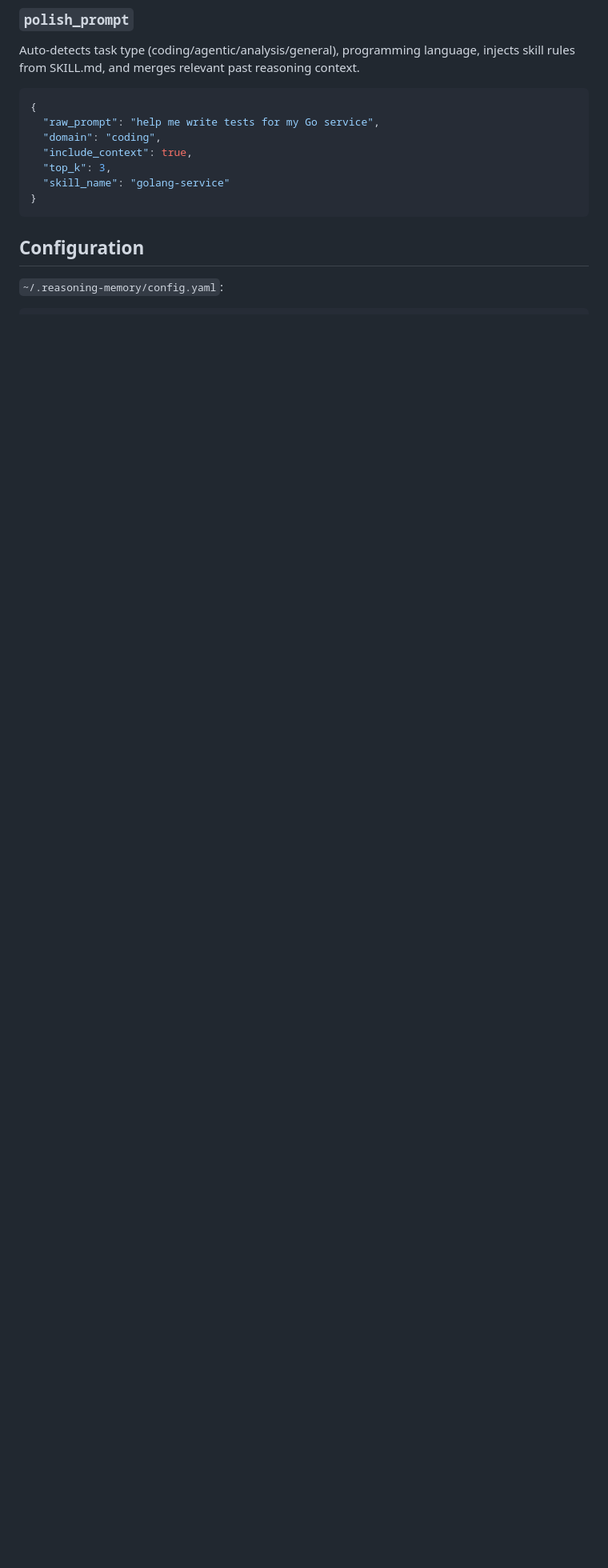
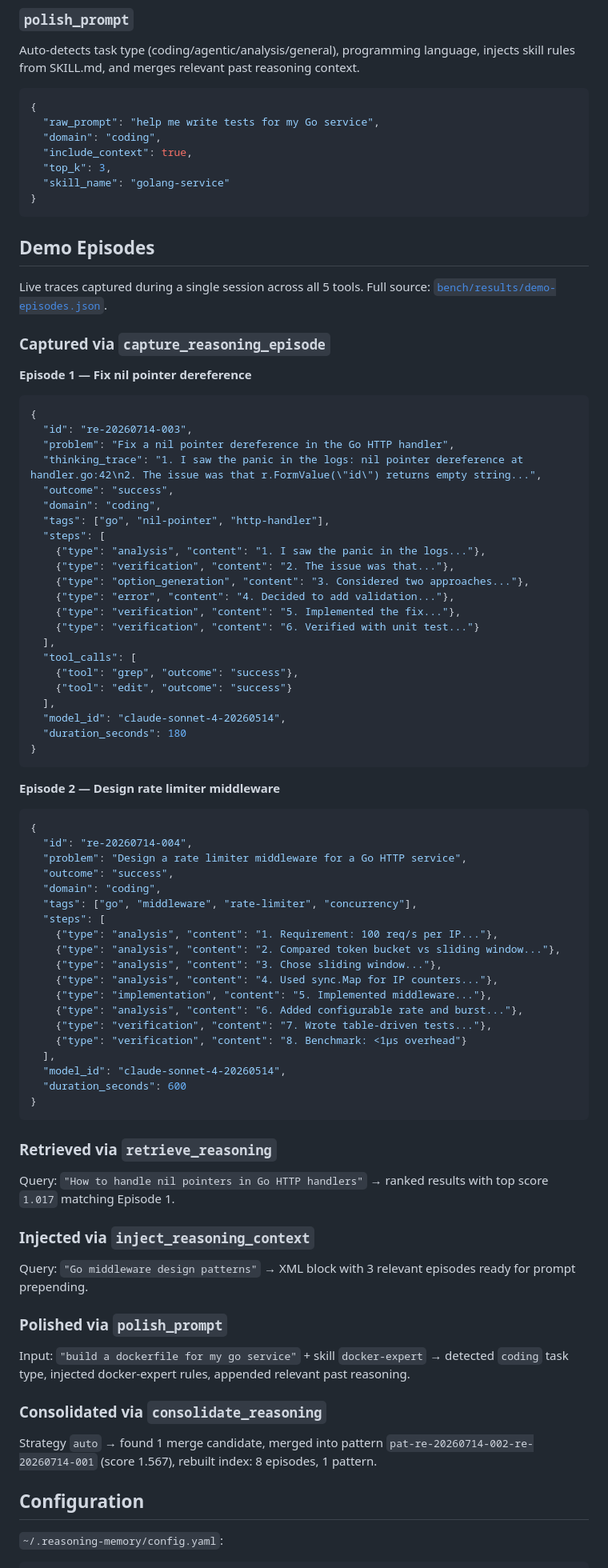
Before and after one commit to ronaldyuwandika/all-in-one-mcp, a Markdown page: mcp/reasoning-memory/README.md, the part around the change. Shown at 80% size. GitHub-like rendering; blank space fills up the shorter version.

Commit message:
docs: add live demo episodes section with captured traces

````diff
--- a/mcp/reasoning-memory/README.md
+++ b/mcp/reasoning-memory/README.md
@@ -92,6 +92,79 @@ Auto-detects task type (coding/agentic/analysis/general), programming language,
   "skill_name": "golang-service"
 }
 ```
+
+## Demo Episodes
+
+Live traces captured during a single session across all 5 tools. Full source: [`bench/results/demo-episodes.json`](./bench/results/demo-episodes.json).
+
+### Captured via `capture_reasoning_episode`
+
+**Episode 1 — Fix nil pointer dereference**
+
+```json
+{
+  "id": "re-20260714-003",
+  "problem": "Fix a nil pointer dereference in the Go HTTP handler",
+  "thinking_trace": "1. I saw the panic in the logs: nil pointer dereference at handler.go:42\n2. The issue was that r.FormValue(\"id\") returns empty string...",
+  "outcome": "success",
+  "domain": "coding",
+  "tags": ["go", "nil-pointer", "http-handler"],
+  "steps": [
+    {"type": "analysis", "content": "1. I saw the panic in the logs..."},
+    {"type": "verification", "content": "2. The issue was that..."},
+    {"type": "option_generation", "content": "3. Considered two approaches..."},
+    {"type": "error", "content": "4. Decided to add validation..."},
+    {"type": "verification", "content": "5. Implemented the fix..."},
+    {"type": "verification", "content": "6. Verified with unit test..."}
+  ],
+  "tool_calls": [
+    {"tool": "grep", "outcome": "success"},
+    {"tool": "edit", "outcome": "success"}
+  ],
+  "model_id": "claude-sonnet-4-20260514",
+  "duration_seconds": 180
+}
+```
+
+**Episode 2 — Design rate limiter middleware**
+
+```json
+{
+  "id": "re-20260714-004",
+  "problem": "Design a rate limiter middleware for a Go HTTP service",
+  "outcome": "success",
+  "domain": "coding",
+  "tags": ["go", "middleware", "rate-limiter", "concurrency"],
+  "steps": [
+    {"type": "analysis", "content": "1. Requirement: 100 req/s per IP..."},
+    {"type": "analysis", "content": "2. Compared token bucket vs sliding window..."},
+    {"type": "analysis", "content": "3. Chose sliding window..."},
+    {"type": "analysis", "content": "4. Used sync.Map for IP counters..."},
+    {"type": "implementation", "content": "5. Implemented middleware..."},
+    {"type": "analysis", "content": "6. Added configurable rate and burst..."},
+    {"type": "verification", "content": "7. Wrote table-driven tests..."},
+    {"type": "verification", "content": "8. Benchmark: <1μs overhead"}
+  ],
+  "model_id": "claude-sonnet-4-20260514",
+  "duration_seconds": 600
+}
+```
+
+### Retrieved via `retrieve_reasoning`
+
+Query: `"How to handle nil pointers in Go HTTP handlers"` → ranked results with top score `1.017` matching Episode 1.
+
+### Injected via `inject_reasoning_context`
+
+Query: `"Go middleware design patterns"` → XML block with 3 relevant episodes ready for prompt prepending.
+
+### Polished via `polish_prompt`
+
+Input: `"build a dockerfile for my go service"` + skill `docker-expert` → detected `coding` task type, injected docker-expert rules, appended relevant past reasoning.
+
+### Consolidated via `consolidate_reasoning`
+
+Strategy `auto` → found 1 merge candidate, merged into pattern `pat-re-20260714-002-re-20260714-001` (score 1.567), rebuilt index: 8 episodes, 1 pattern.
 
 ## Configuration
 
````
